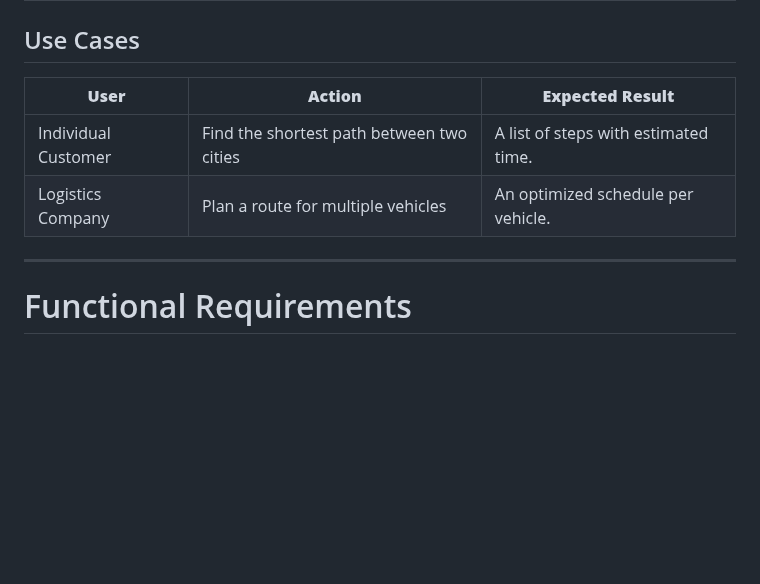
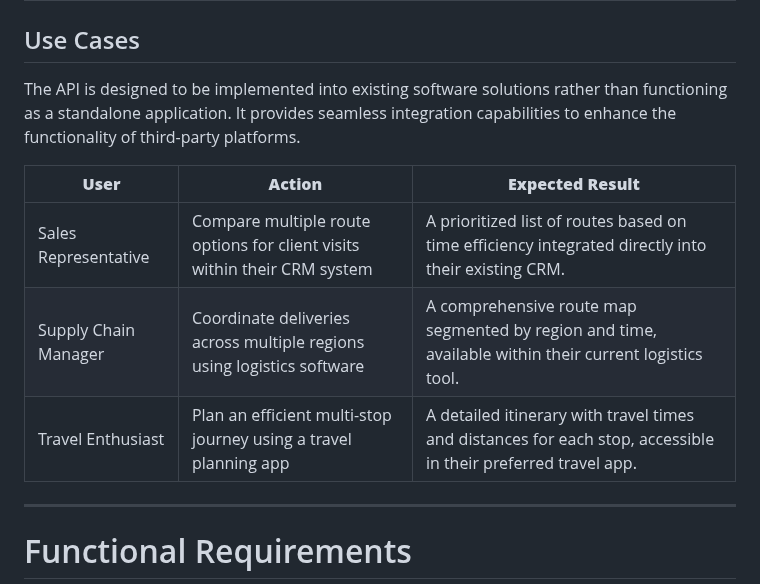
Before and after one commit to algosup/2024-2025-project-3-quickest-path-team-5, a Markdown page: documents/functional_specifications/FunctionalSpecifications.md, the part around the change. Drawn GitHub-style; blank space fills up the shorter version.

Commit message:
Updated Use Cases

```diff
--- a/documents/functional_specifications/FunctionalSpecifications.md
+++ b/documents/functional_specifications/FunctionalSpecifications.md
@@ -397,10 +397,14 @@ For this project all the deadlines for the customer are February 7th 2025. But o
 
 ## Use Cases
 
+The API is designed to be implemented into existing software solutions rather than functioning as a standalone application. It provides seamless integration capabilities to enhance the functionality of third-party platforms.
+
 | **User**             | **Action**                                      | **Expected Result**                       |
 |----------------------|-------------------------------------------------|-------------------------------------------|
-| Individual Customer  | Find the shortest path between two cities       | A list of steps with estimated time.      |
-| Logistics Company    | Plan a route for multiple vehicles              | An optimized schedule per vehicle.        |
+| Sales Representative | Compare multiple route options for client visits within their CRM system | A prioritized list of routes based on time efficiency integrated directly into their existing CRM. |
+| Supply Chain Manager | Coordinate deliveries across multiple regions using logistics software | A comprehensive route map segmented by region and time, available within their current logistics tool. |
+| Travel Enthusiast    | Plan an efficient multi-stop journey using a travel planning app | A detailed itinerary with travel times and distances for each stop, accessible in their preferred travel app. |
+
 
 
 ---
```
